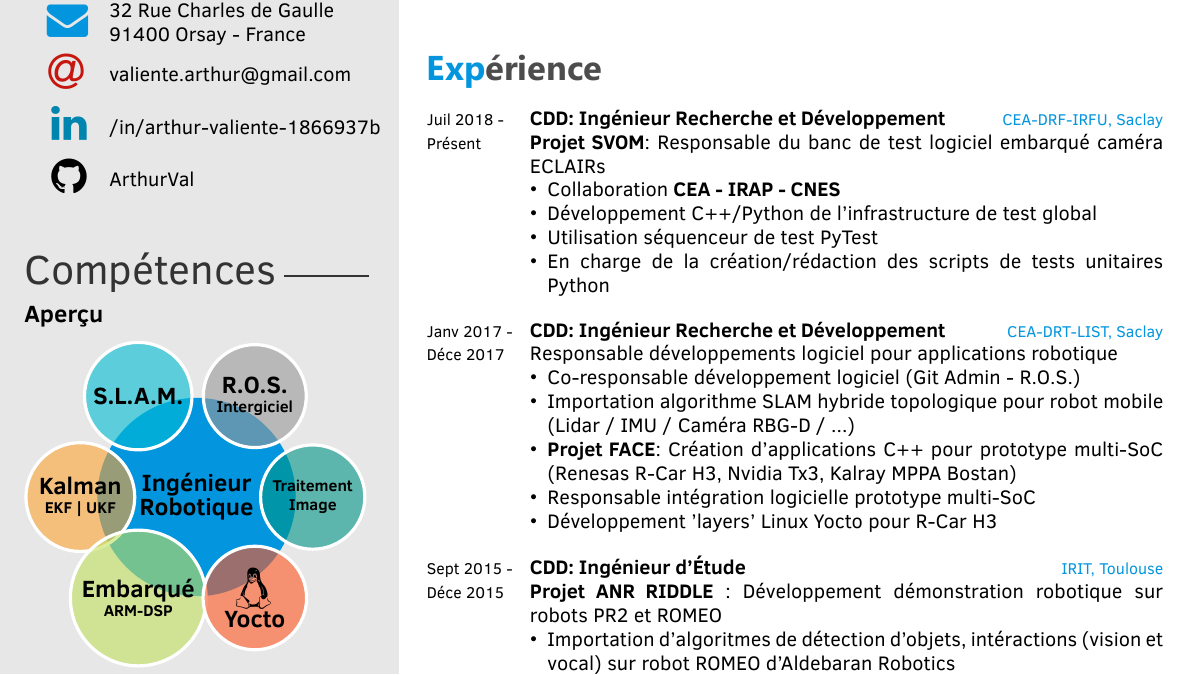
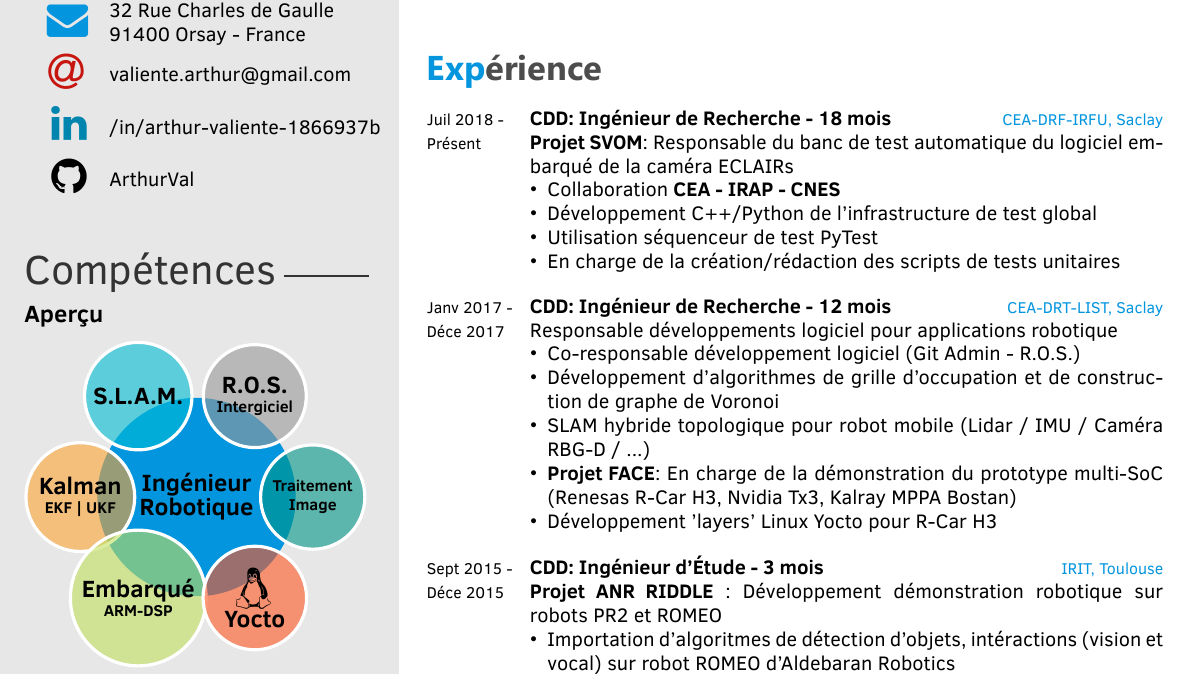
Before and after one commit to ArthurVal/CV, a LaTeX CV (cv_Arthur_Valiente.tex): part of the page, cut so that both start at the same text. The pictures show the PDF file out/cv_Arthur_Valiente.pdf that the author committed with the source.

Commit message:
Ajout des durées des CDD + lien youtube FACE

```diff
--- a/cv_Arthur_Valiente.tex
+++ b/cv_Arthur_Valiente.tex
@@ -128,33 +128,37 @@
   \twentyitem
   {Juil 2018 -}
   {Présent}
-  {CDD: Ingénieur Recherche et Développement}
+  {CDD: Ingénieur de Recherche - 18 mois}
   {\cea-DRF-IRFU, Saclay}
   {
-    \textbf{\href{http://www.svom.fr/}{Projet SVOM}}: Responsable du banc de test logiciel embarqué caméra ECLAIRs
+    \textbf{\href{http://www.svom.fr/}{Projet SVOM}}: Responsable du banc de
+    test automatique du logiciel embarqué de la caméra ECLAIRs
     \begin{itemize}
     \item Collaboration \textbf{\cea\ - \href{http://www.irap.omp.eu/}{IRAP} - \href{https://cnes.fr/fr}{CNES}}
     \item Développement C++/Python de l'infrastructure de test global
     \item Utilisation séquenceur de test \href{https://docs.pytest.org/en/latest/contents.html}{PyTest}
-    \item En charge de la création/rédaction des scripts de tests unitaires Python
+    \item En charge de la création/rédaction des scripts de tests unitaires
     \end{itemize}
   }
   \\
   \twentyitem
   {Janv 2017 -}
   {Déce 2017}
-  {CDD: Ingénieur Recherche et Développement}
+  {CDD: Ingénieur de Recherche - 12 mois}
   {\cea-DRT-LIST, Saclay}
   {
     Responsable développements logiciel pour applications robotique
     \begin{itemize}
     \item Co-responsable développement logiciel (Git Admin - \ros)
-    \item Importation algorithme SLAM hybride topologique pour robot mobile (Lidar / IMU / Caméra RBG-D / ...)
-    \item \textbf{\href{http://www.cea.fr/Pages/actualites/CES-2019.aspx?Type=Chapitre&numero=5}{Projet FACE}}: Création d'applications C++ pour prototype
-      multi-\href{https://en.wikipedia.org/wiki/System_on_a_chip}{SoC} (Renesas R-Car
-      H3, Nvidia Tx3, Kalray MPPA Bostan)
-    \item Responsable intégration logicielle prototype
-      multi-\href{https://en.wikipedia.org/wiki/System_on_a_chip}{SoC}
+    \item Développement d'algorithmes de grille d'occupation et de construction
+      de \href{https://fr.wikipedia.org/wiki/Diagramme_de_Vorono\%C3\%AF}{graphe de Voronoi}
+    \item SLAM hybride topologique pour robot mobile (Lidar / IMU / Caméra RBG-D
+      / ...)
+    \item
+      \textbf{\href{https://www.youtube.com/watch?time_continue=3&v=mneZNnir0s0}{Projet
+          FACE}}: En charge de la démonstration du prototype
+      multi-\href{https://en.wikipedia.org/wiki/System_on_a_chip}{SoC} (Renesas
+      R-Car H3, Nvidia Tx3, Kalray MPPA Bostan)
     \item Développement 'layers' Linux Yocto pour R-Car H3
     \end{itemize}
   }
@@ -162,7 +166,7 @@
   \twentyitem
   {Sept 2015 -}
   {Déce 2015}
-  {CDD: Ingénieur d'Étude}
+  {CDD: Ingénieur d'Étude - 3 mois}
   {\href{https://www.irit.fr/?lang=fr}{IRIT, Toulouse}}
   {
     \textbf{Projet
```
Also changed, not shown: out/cv_Arthur_Valiente.pdf.
